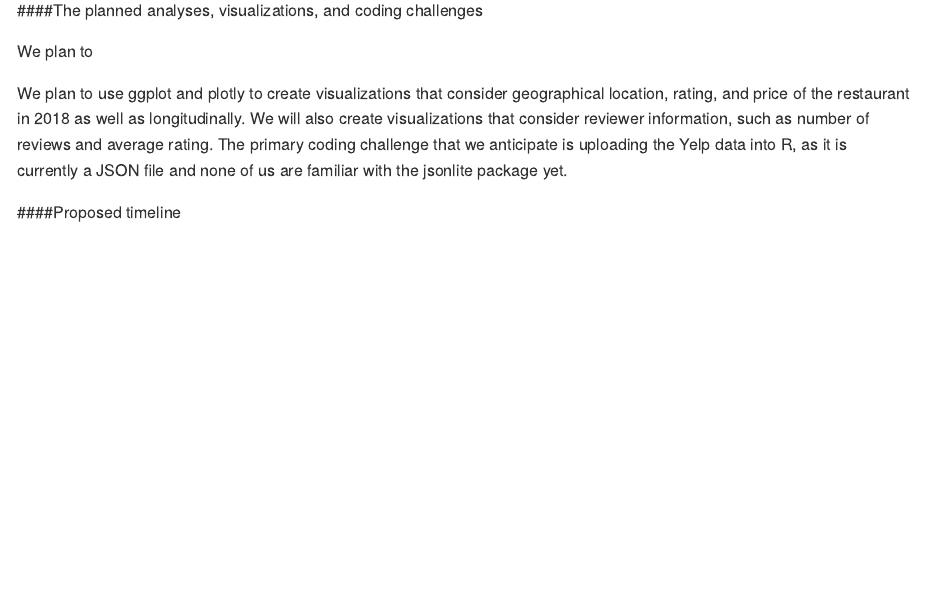
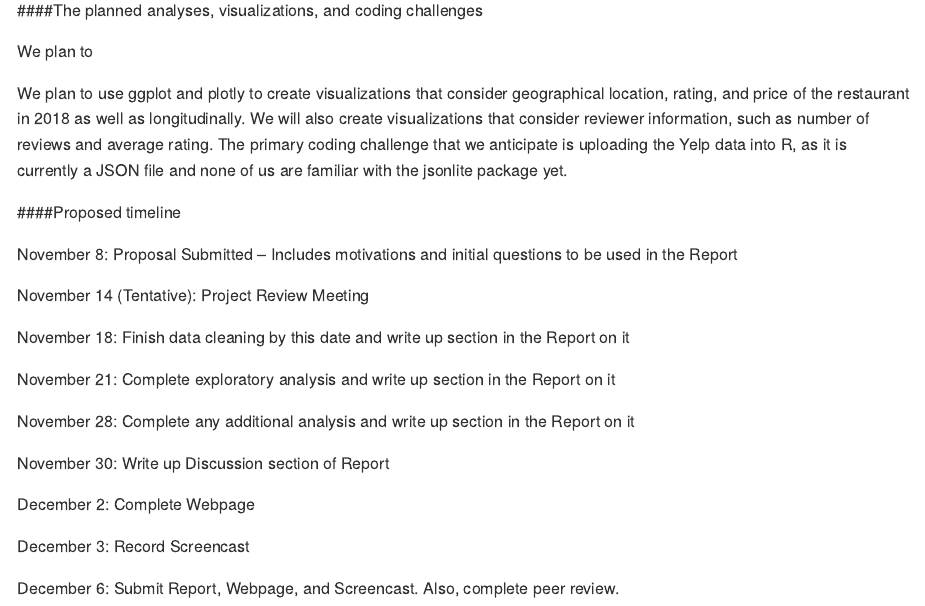
Before and after one commit to stephanieizard/p8105_final_project, an R Markdown document (proposal.Rmd): the page in a window 1100 px wide, from 590 px down. Rendered offline with R 4.5, knitr and Pandoc, with nearby package versions.

Commit message:
Time-line added

```diff
--- a/proposal.Rmd
+++ b/proposal.Rmd
@@ -28,3 +28,21 @@ We plan to
 We plan to use ggplot and plotly to create visualizations that consider geographical location, rating, and price of the restaurant in 2018 as well as longitudinally. We will also create visualizations that consider reviewer information, such as number of reviews and average rating. The primary coding challenge that we anticipate is uploading the Yelp data into R, as it is currently a JSON file and none of us are familiar with the jsonlite package yet.
 
 ####Proposed timeline
+
+November 8: Proposal Submitted – Includes motivations and initial questions to be used in the Report
+
+November 14 (Tentative): Project Review Meeting
+
+November 18: Finish data cleaning by this date and write up section in the Report on it
+
+November 21: Complete exploratory analysis and write up section in the Report on it
+
+November 28: Complete any additional analysis and write up section in the Report on it
+
+November 30: Write up Discussion section of Report
+
+December 2: Complete Webpage
+
+December 3: Record Screencast
+
+December 6: Submit Report, Webpage, and Screencast. Also, complete peer review.
```
Also changed, not shown: 1 other file.
